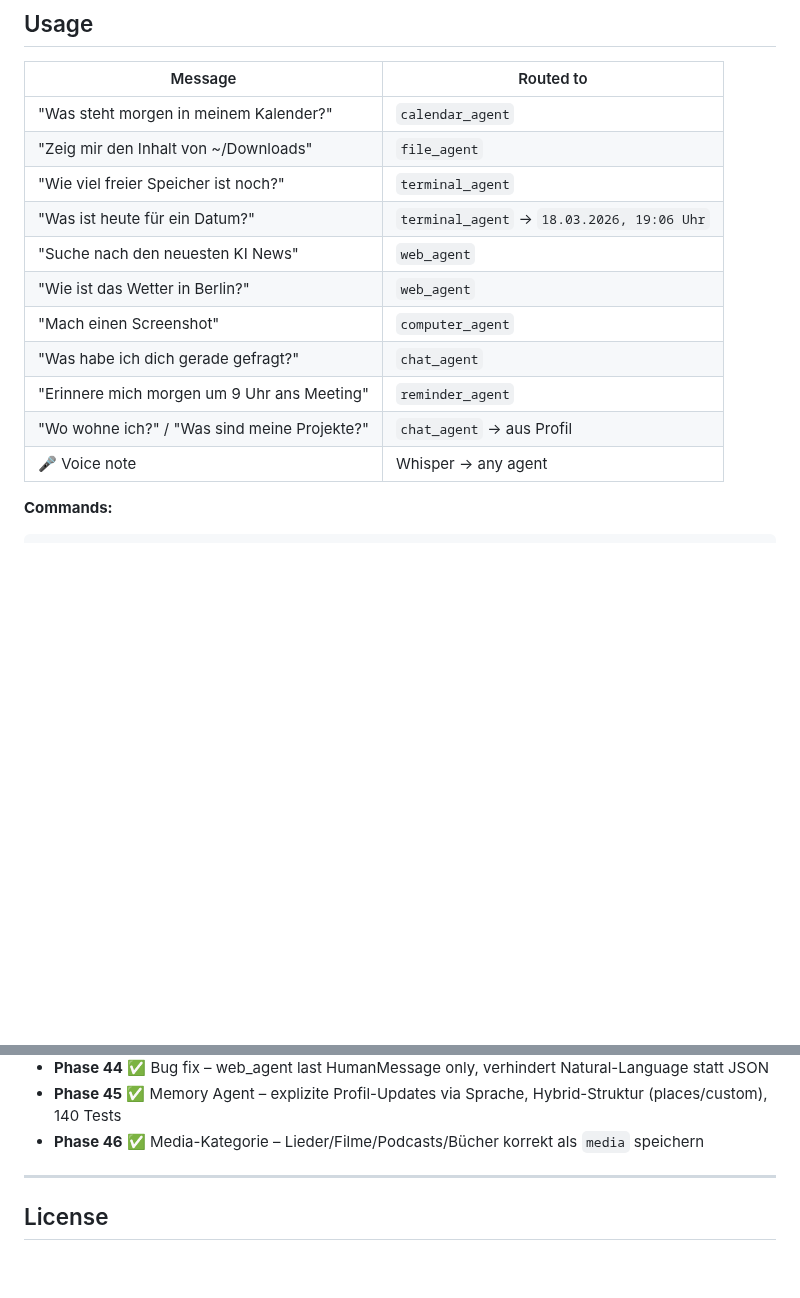
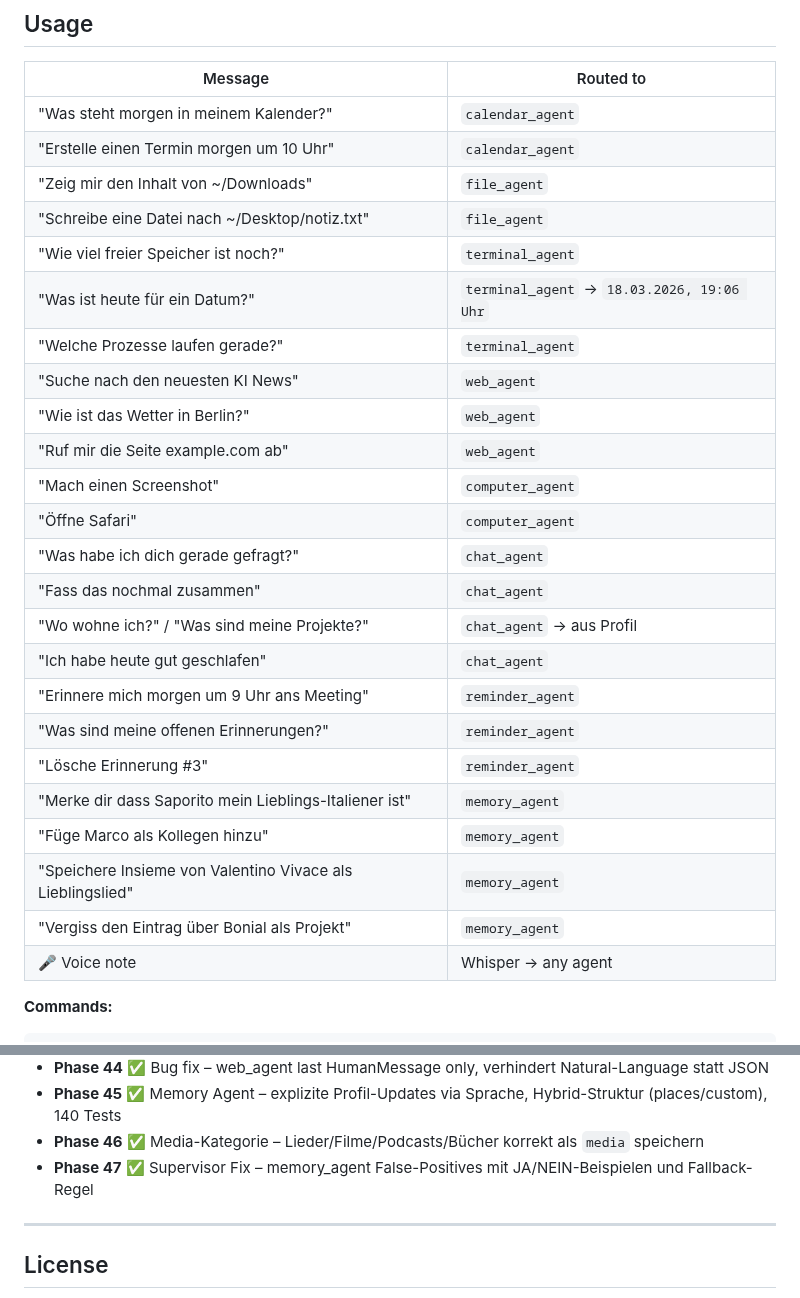
Before and after one commit to fabiomorena/FabBot, a Markdown page: README.md, 2 parts joined by grey strips. Drawn GitHub-style; blank space fills up the shorter version.

Commit message:
docs: README – Usage-Tabelle erweitert, Phase 47 dokumentiert

```diff
--- a/README.md
+++ b/README.md
@@ -187,15 +187,28 @@ tail -f ~/.fabbot/fabbot.log
 | Message | Routed to |
 |--------|-----------|
 | "Was steht morgen in meinem Kalender?" | `calendar_agent` |
+| "Erstelle einen Termin morgen um 10 Uhr" | `calendar_agent` |
 | "Zeig mir den Inhalt von ~/Downloads" | `file_agent` |
+| "Schreibe eine Datei nach ~/Desktop/notiz.txt" | `file_agent` |
 | "Wie viel freier Speicher ist noch?" | `terminal_agent` |
 | "Was ist heute für ein Datum?" | `terminal_agent` → `18.03.2026, 19:06 Uhr` |
+| "Welche Prozesse laufen gerade?" | `terminal_agent` |
 | "Suche nach den neuesten KI News" | `web_agent` |
 | "Wie ist das Wetter in Berlin?" | `web_agent` |
+| "Ruf mir die Seite example.com ab" | `web_agent` |
 | "Mach einen Screenshot" | `computer_agent` |
+| "Öffne Safari" | `computer_agent` |
 | "Was habe ich dich gerade gefragt?" | `chat_agent` |
+| "Fass das nochmal zusammen" | `chat_agent` |
+| "Wo wohne ich?" / "Was sind meine Projekte?" | `chat_agent` → aus Profil |
+| "Ich habe heute gut geschlafen" | `chat_agent` |
 | "Erinnere mich morgen um 9 Uhr ans Meeting" | `reminder_agent` |
-| "Wo wohne ich?" / "Was sind meine Projekte?" | `chat_agent` → aus Profil |
+| "Was sind meine offenen Erinnerungen?" | `reminder_agent` |
+| "Lösche Erinnerung #3" | `reminder_agent` |
+| "Merke dir dass Saporito mein Lieblings-Italiener ist" | `memory_agent` |
+| "Füge Marco als Kollegen hinzu" | `memory_agent` |
+| "Speichere Insieme von Valentino Vivace als Lieblingslied" | `memory_agent` |
+| "Vergiss den Eintrag über Bonial als Projekt" | `memory_agent` |
 | 🎤 Voice note | Whisper → any agent |
 
 **Commands:**
@@ -330,6 +343,7 @@ tail -f ~/.fabbot/fabbot.log      # live log
 - **Phase 44** ✅ Bug fix – web_agent last HumanMessage only, verhindert Natural-Language statt JSON
 - **Phase 45** ✅ Memory Agent – explizite Profil-Updates via Sprache, Hybrid-Struktur (places/custom), 140 Tests
 - **Phase 46** ✅ Media-Kategorie – Lieder/Filme/Podcasts/Bücher korrekt als `media` speichern
+- **Phase 47** ✅ Supervisor Fix – memory_agent False-Positives mit JA/NEIN-Beispielen und Fallback-Regel
 
 ---
 
```
